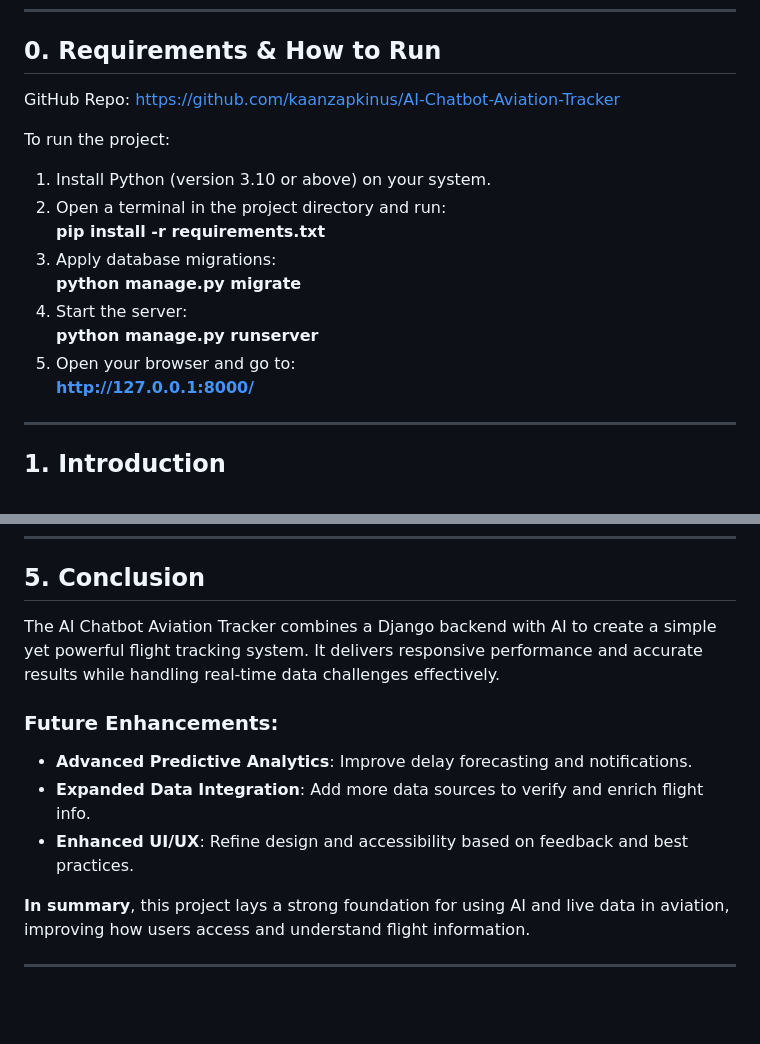
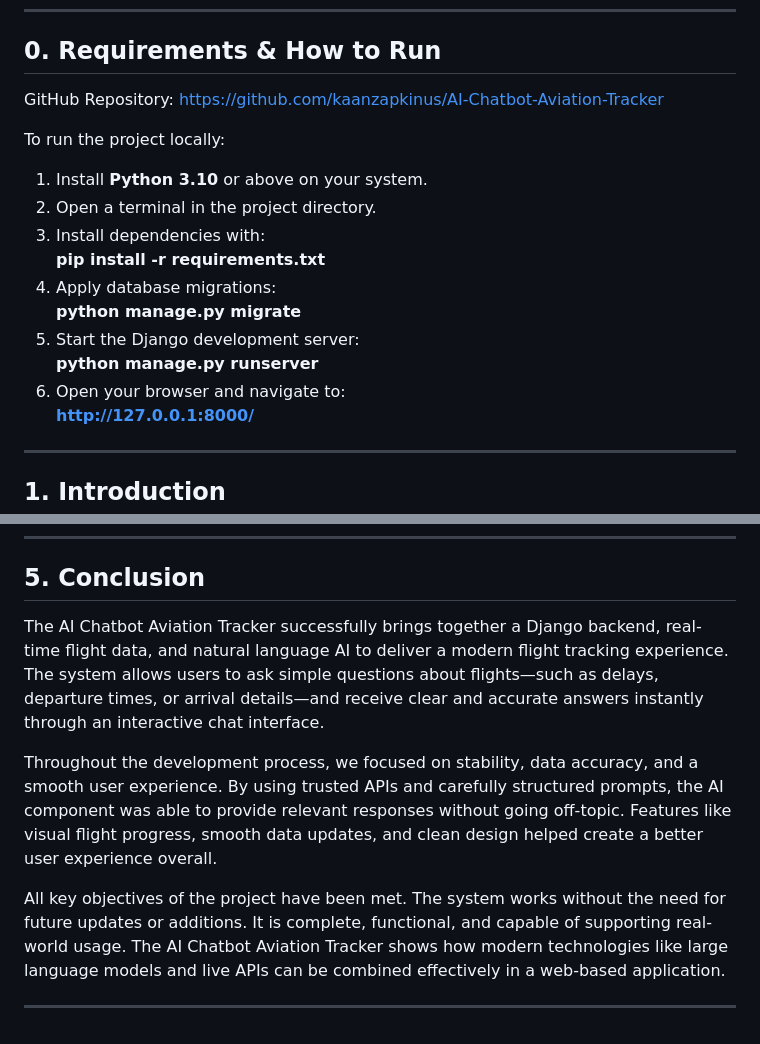
Before and after one commit to kaanzapkinus/AI-Chatbot-Aviation-Tracker, a Markdown page: README.md, 2 parts joined by grey strips. Rendered like a GitHub page; blank space fills up the shorter version.

Commit message:
final version of readme.md

```diff
--- a/README.md
+++ b/README.md
@@ -7,18 +7,19 @@
 
 ## 0. Requirements & How to Run
 
-GitHub Repo: [https://github.com/kaanzapkinus/AI-Chatbot-Aviation-Tracker](https://github.com/kaanzapkinus/AI-Chatbot-Aviation-Tracker)
+GitHub Repository: [https://github.com/kaanzapkinus/AI-Chatbot-Aviation-Tracker](https://github.com/kaanzapkinus/AI-Chatbot-Aviation-Tracker)
 
-To run the project:
+To run the project locally:
 
-1. Install Python (version 3.10 or above) on your system.
-2. Open a terminal in the project directory and run:
+1. Install **Python 3.10** or above on your system.
+2. Open a terminal in the project directory.
+3. Install dependencies with:
    **pip install -r requirements.txt**
-3. Apply database migrations:
+4. Apply database migrations:
    **python manage.py migrate**
-4. Start the server:
+5. Start the Django development server:
    **python manage.py runserver**
-5. Open your browser and go to:
+6. Open your browser and navigate to:
    **http://127.0.0.1:8000/**
 
 ---
@@ -101,13 +102,10 @@ The system combines a strong backend with live data from the Aerodatabox API. It
 
 ## 5. Conclusion
 
-The AI Chatbot Aviation Tracker combines a Django backend with AI to create a simple yet powerful flight tracking system. It delivers responsive performance and accurate results while handling real-time data challenges effectively.
+The AI Chatbot Aviation Tracker successfully brings together a Django backend, real-time flight data, and natural language AI to deliver a modern flight tracking experience. The system allows users to ask simple questions about flights—such as delays, departure times, or arrival details—and receive clear and accurate answers instantly through an interactive chat interface.
 
-### Future Enhancements:
-- **Advanced Predictive Analytics**: Improve delay forecasting and notifications.
-- **Expanded Data Integration**: Add more data sources to verify and enrich flight info.
-- **Enhanced UI/UX**: Refine design and accessibility based on feedback and best practices.
+Throughout the development process, we focused on stability, data accuracy, and a smooth user experience. By using trusted APIs and carefully structured prompts, the AI component was able to provide relevant responses without going off-topic. Features like visual flight progress, smooth data updates, and clean design helped create a better user experience overall.
 
-**In summary**, this project lays a strong foundation for using AI and live data in aviation, improving how users access and understand flight information.
+All key objectives of the project have been met. The system works without the need for future updates or additions. It is complete, functional, and capable of supporting real-world usage. The AI Chatbot Aviation Tracker shows how modern technologies like large language models and live APIs can be combined effectively in a web-based application.
 
 ---
```
